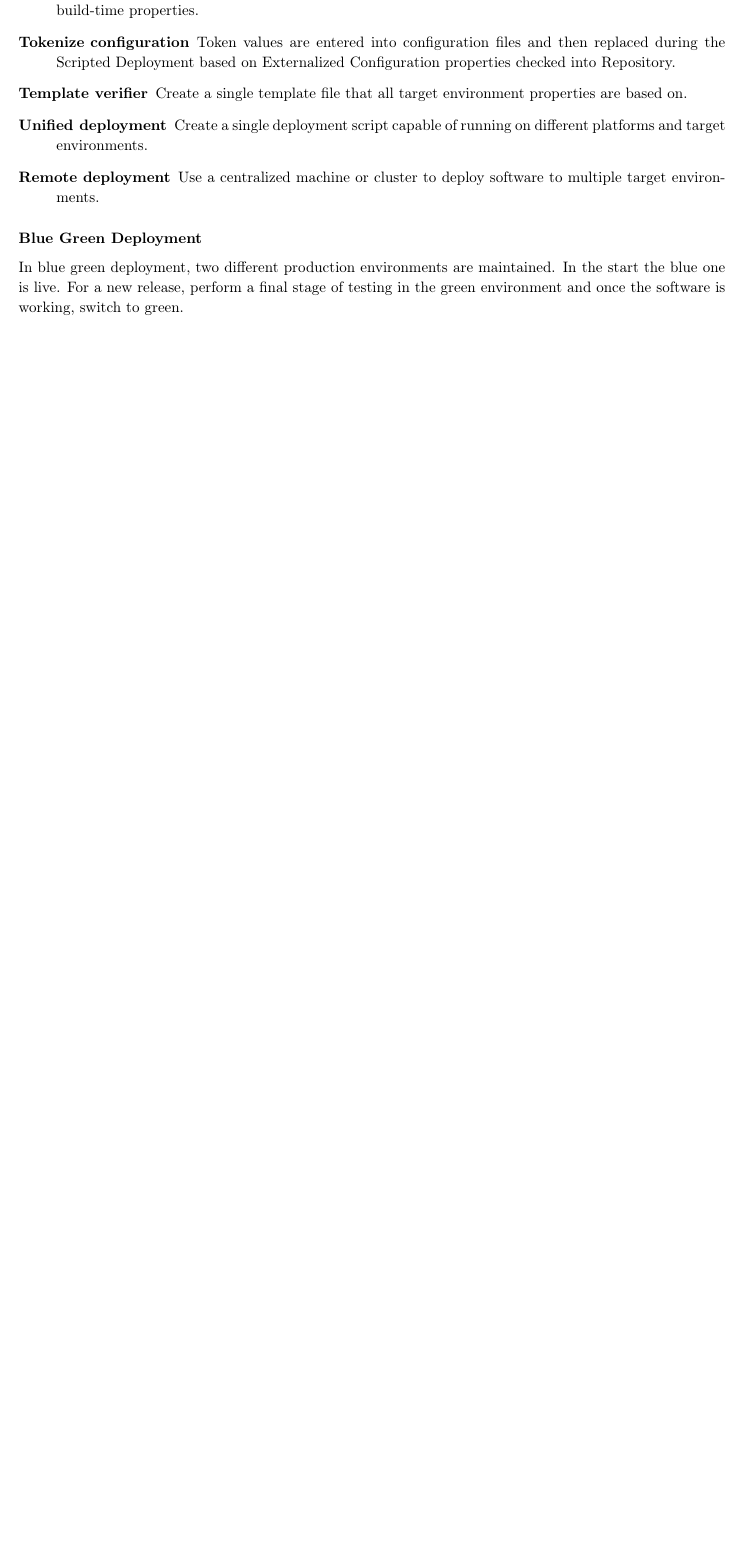
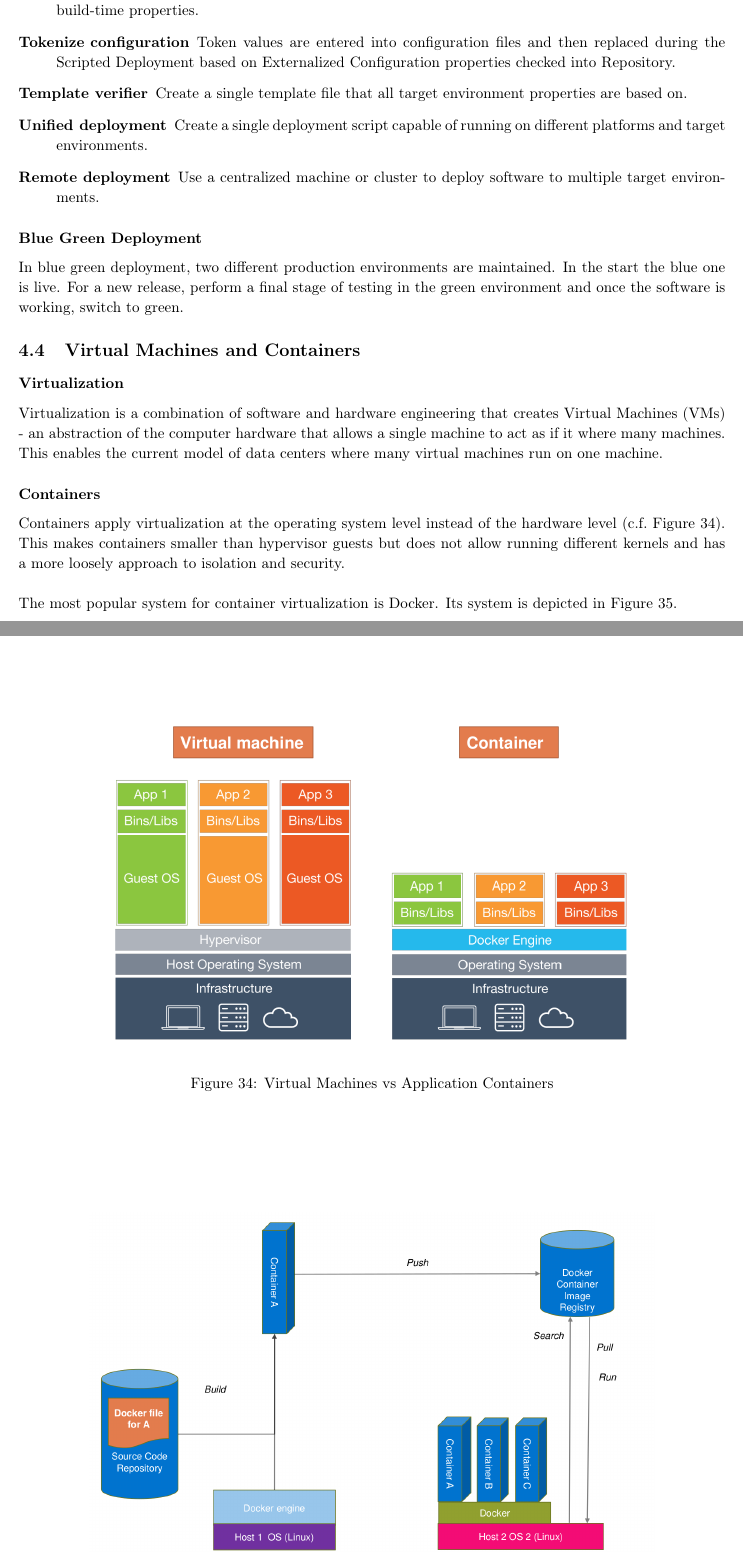
Before and after one commit to acidg/ase_summary, a LaTeX document (summary.tex, which reads chapters/from_source_code_to_physical_deployment.tex): part of page 43 of 43 before the commit and two parts of pages 43 and 44 of 44 after it, the two joined at a grey line, cut so that both start at the same text, the shorter picture padded with empty space. Compiled offline with pdfLaTeX.

Commit message:
added virtual machines and containers

```diff
--- a/chapters/from_source_code_to_physical_deployment.tex
+++ b/chapters/from_source_code_to_physical_deployment.tex
@@ -85,3 +85,25 @@ If it fails at any point, the deployment process is stopped.
 In blue green deployment, two different production environments are maintained.
 In the start the blue one is live.
 For a new release, perform a final stage of testing in the green environment and once the software is working, switch to green.
+
+\subsection{Virtual Machines and Containers}
+\paragraph{Virtualization}
+Virtualization is a combination of software and hardware engineering that creates Virtual Machines (VMs) - an abstraction of the computer hardware that allows a single machine to act as if it where many machines.
+This enables the current model of data centers where many virtual machines run on one machine.
+
+\paragraph{Containers}
+Containers apply virtualization at the operating system level instead of the hardware level (c.f.\ Figure~\ref{fig:container_vs_virtual_machines}).
+This makes containers smaller than hypervisor guests but does not allow running different kernels and has a more loosely approach to isolation and security.\\
+\begin{figure}[h]
+  \centering
+  \includegraphics[width=.8\textwidth]{images/container_vs_virtual_machines.png}
+  \caption{Virtual Machines vs Application Containers}\label{fig:container_vs_virtual_machines}
+\end{figure}
+
+The most popular system for container virtualization is Docker.
+Its system is depicted in Figure~\ref{fig:docker}.
+\begin{figure}[h]
+  \centering
+  \includegraphics[width=.8\textwidth]{images/docker.png}
+  \caption{Docker System}\label{fig:docker}
+\end{figure}
```
Also changed, not shown: images/container_vs_virtual_machines.png (added), images/docker.png (added).
